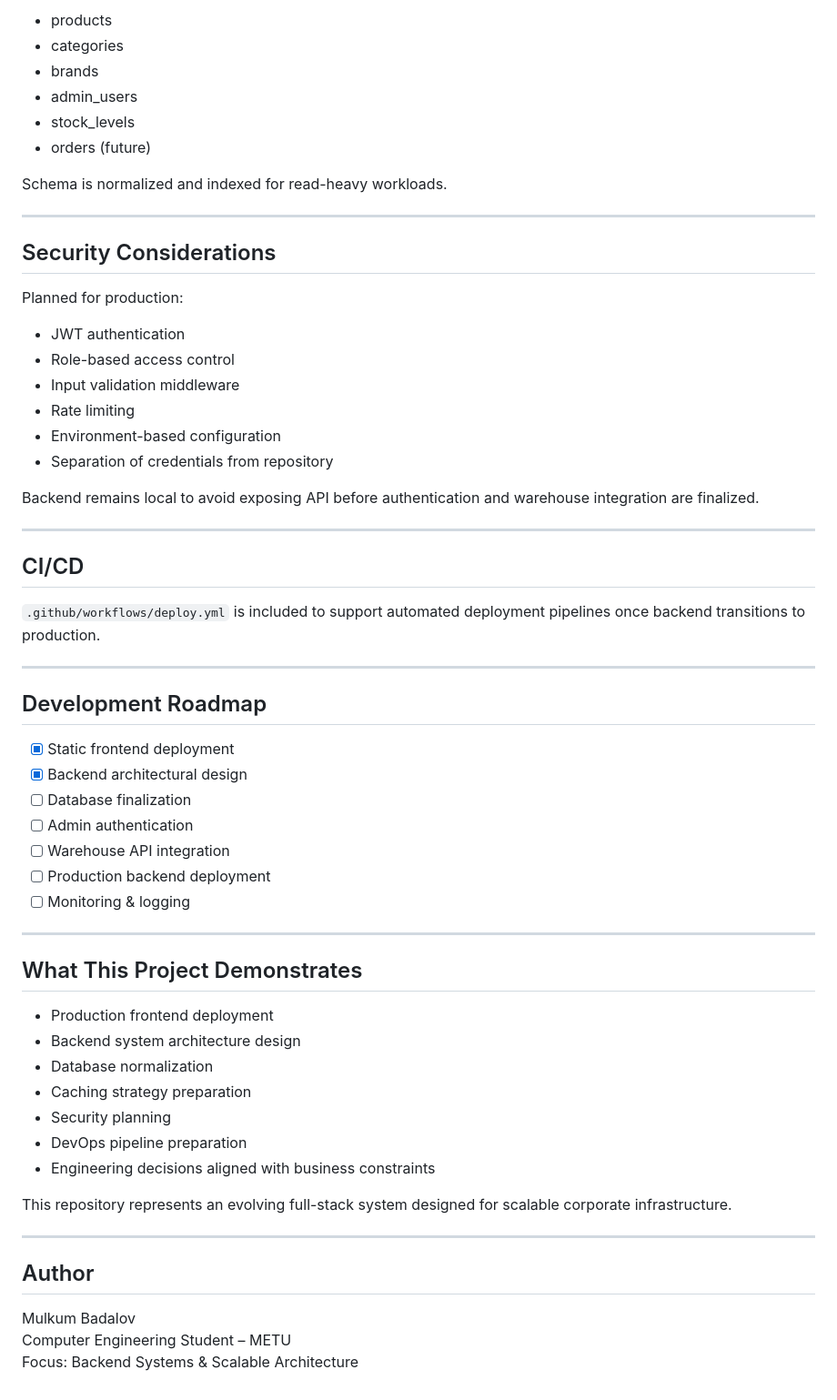
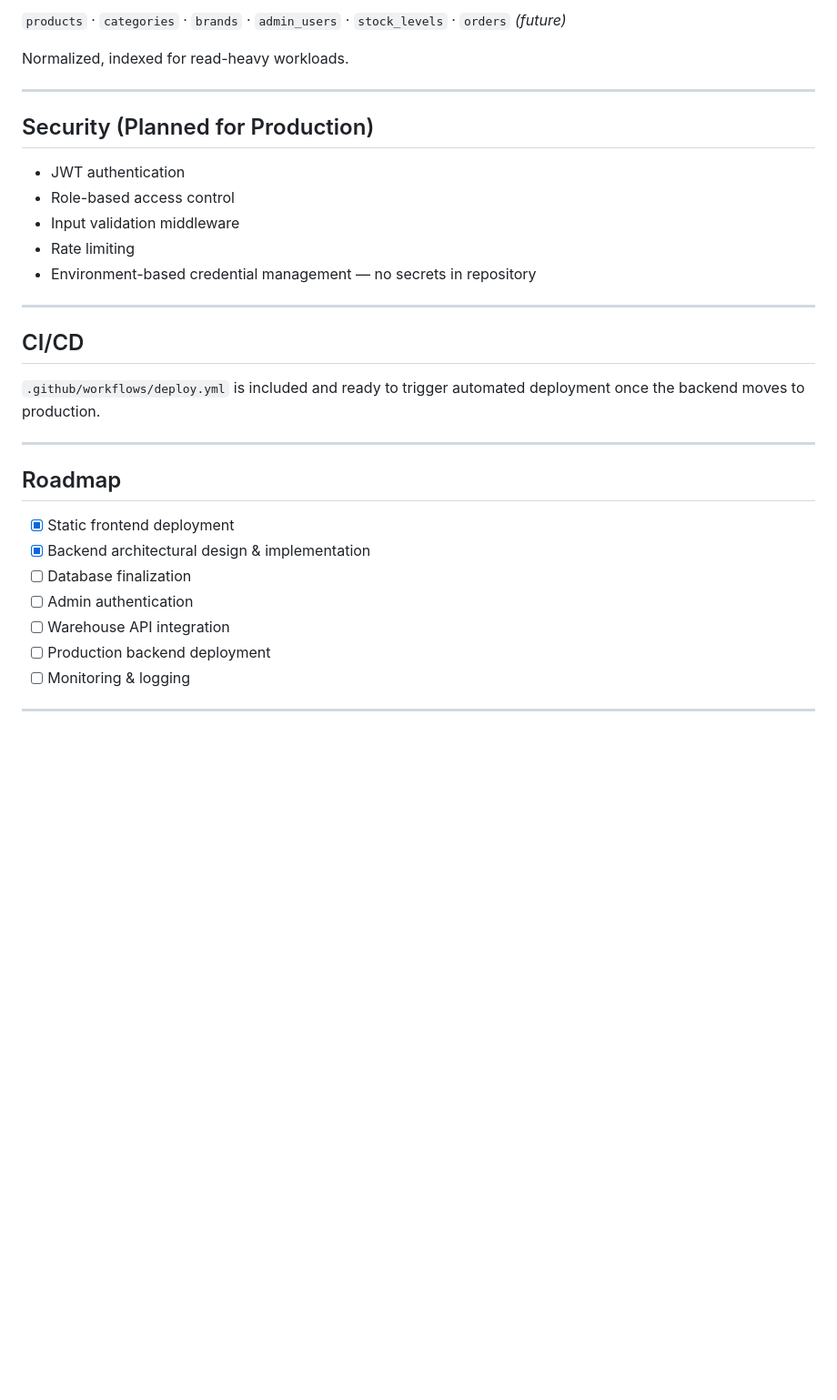
Before and after one commit to combat269/gefell.az, a Markdown page: README.md, the part around one of its changes. Shown at 91% size. Rendered like a GitHub page; blank space fills up the shorter version.

```diff
--- a/README.md
+++ b/README.md
@@ -158,40 +98,30 @@ Clear separation improves maintainability and testing.
 
-- products
-- categories
-- brands
-- admin_users
-- stock_levels
-- orders (future)
+`products` · `categories` · `brands` · `admin_users` · `stock_levels` · `orders` *(future)*
 
-Schema is normalized and indexed for read-heavy workloads.
+Normalized, indexed for read-heavy workloads.
 
 ---
 
-## Security Considerations
-
-Planned for production:
+## Security (Planned for Production)
 
 - JWT authentication
 - Role-based access control
 - Input validation middleware
 - Rate limiting
-- Environment-based configuration
-- Separation of credentials from repository
-
-Backend remains local to avoid exposing API before authentication and warehouse integration are finalized.
+- Environment-based credential management — no secrets in repository
 
 ---
 
 ## CI/CD
 
-`.github/workflows/deploy.yml` is included to support automated deployment pipelines once backend transitions to production.
+`.github/workflows/deploy.yml` is included and ready to trigger automated deployment once the backend moves to production.
 
 ---
 
-## Development Roadmap
+## Roadmap
 
 - [x] Static frontend deployment
-- [x] Backend architectural design
+- [x] Backend architectural design & implementation
 - [ ] Database finalization
 - [ ] Admin authentication
 - [ ] Warehouse API integration
@@ -199,23 +129,3 @@ Backend remains local to avoid exposing API before authentication and warehouse
 - [ ] Monitoring & logging
 
 ---
-
-## What This Project Demonstrates
-
-- Production frontend deployment
-- Backend system architecture design
-- Database normalization
-- Caching strategy preparation
-- Security planning
-- DevOps pipeline preparation
-- Engineering decisions aligned with business constraints
-
-This repository represents an evolving full-stack system designed for scalable corporate infrastructure.
-
----
-
-## Author
-
-Mulkum Badalov
-Computer Engineering Student – METU
-Focus: Backend Systems & Scalable Architecture
```
Also changed, not shown: other parts of README.md (+49 -109 lines).
